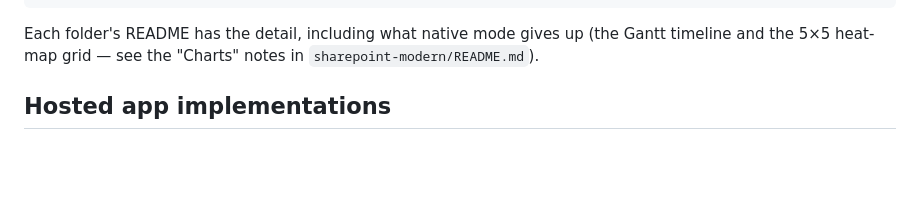
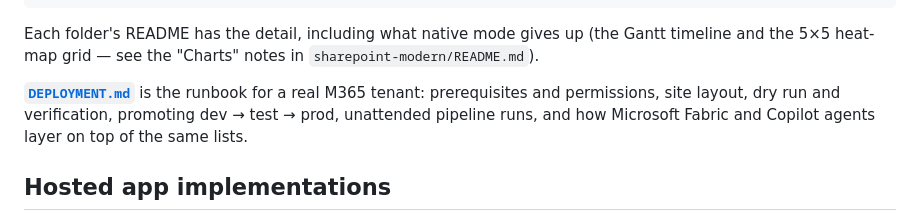
Before and after one commit to flinty-isd/Projects-hub, a Markdown page: README.md, the part around the change. Drawn GitHub-style; blank space fills up the shorter version.

```diff
--- a/README.md
+++ b/README.md
@@ -26,6 +26,11 @@ Azure AD app registration, and SharePoint's own permissions apply.
 Each folder's README has the detail, including what native mode gives up
 (the Gantt timeline and the 5×5 heat-map grid — see the "Charts" notes in
 `sharepoint-modern/README.md`).
+
+**[`DEPLOYMENT.md`](DEPLOYMENT.md)** is the runbook for a real M365 tenant:
+prerequisites and permissions, site layout, dry run and verification,
+promoting dev → test → prod, unattended pipeline runs, and how Microsoft
+Fabric and Copilot agents layer on top of the same lists.
 
 ## Hosted app implementations
 
```
Also changed, not shown: DEPLOYMENT.md (added, +274 -0 lines).
